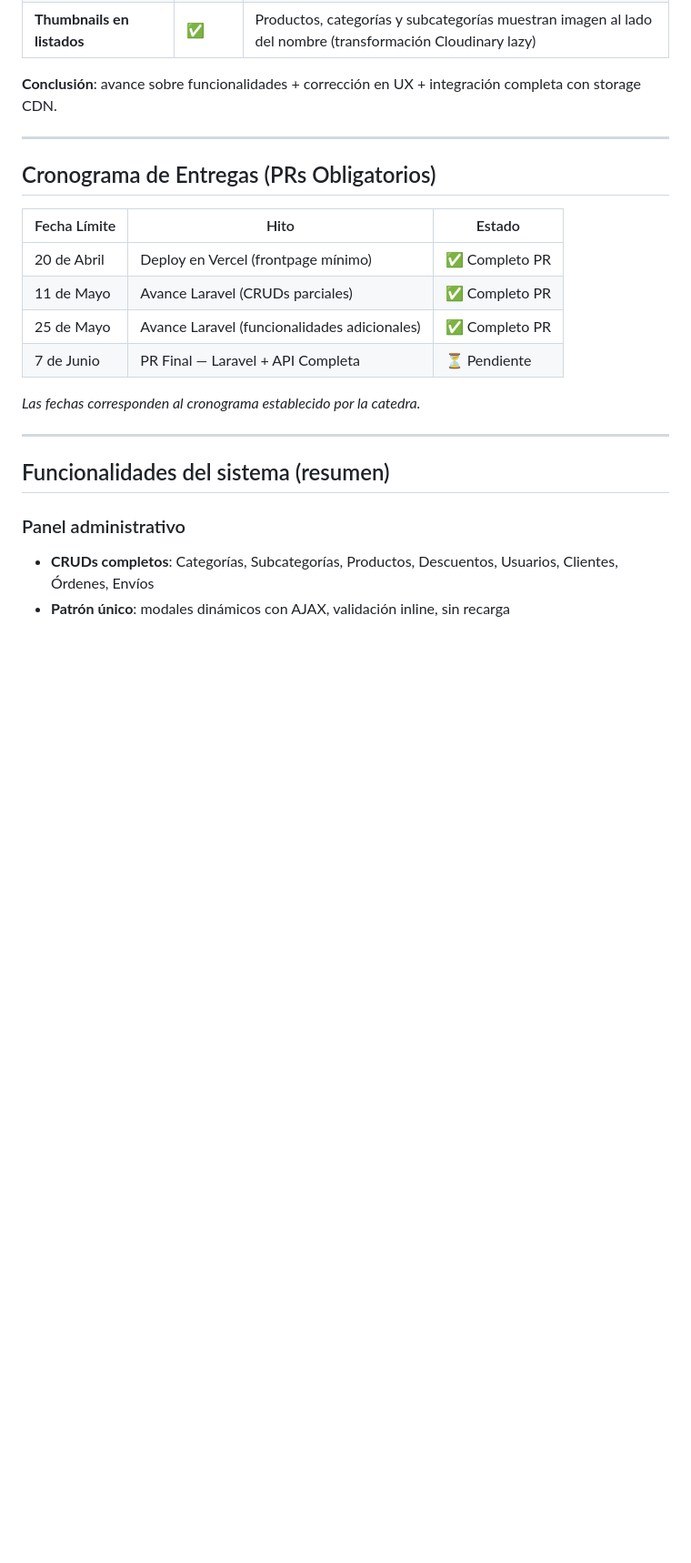
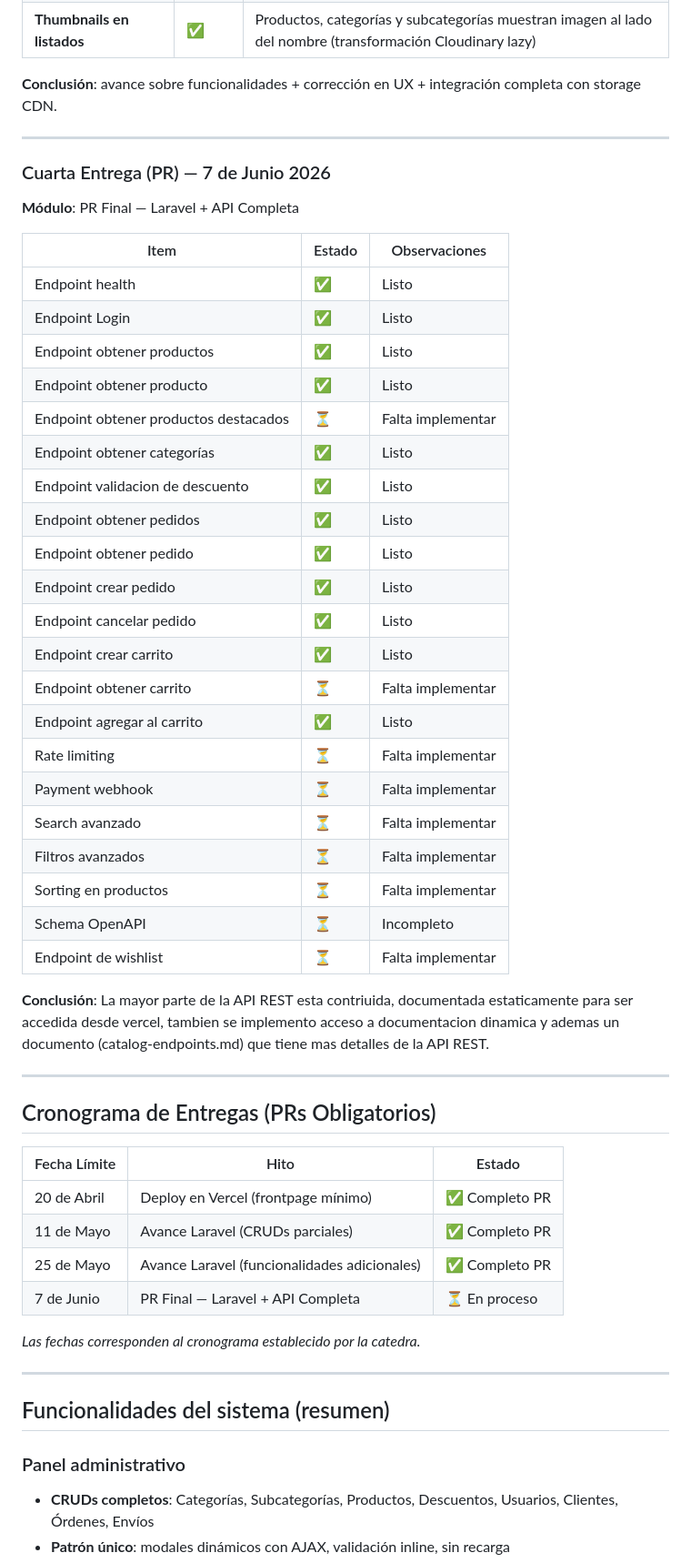
Before and after one commit to FranciscoTerron/AplicacionesWeb, a Markdown page: README.md, the part around the change. Shown at 91% size. GitHub-like rendering; blank space fills up the shorter version.

Commit message:
docs: actualizar sección de entregas y estado de la API en el README

```diff
--- a/README.md
+++ b/README.md
@@ -114,6 +114,37 @@ El desarrollo contemplará buenas prácticas en términos de seguridad, validaci
 
 ---
 
+### Cuarta Entrega (PR) — 7 de Junio 2026
+**Módulo**: PR Final — Laravel + API Completa
+
+| Item | Estado | Observaciones |
+|------|--------|---------------|
+| Endpoint health | ✅ | Listo |
+| Endpoint Login | ✅ | Listo |
+| Endpoint obtener productos| ✅ | Listo |
+| Endpoint obtener producto | ✅ | Listo |
+| Endpoint obtener productos destacados | ⏳ | Falta implementar |
+| Endpoint obtener categorías | ✅ | Listo |
+| Endpoint validacion de descuento | ✅ | Listo |
+| Endpoint obtener pedidos | ✅ | Listo |
+| Endpoint obtener pedido | ✅ | Listo |
+| Endpoint crear pedido | ✅ | Listo |
+| Endpoint cancelar pedido | ✅ | Listo |
+| Endpoint crear carrito | ✅ | Listo |
+| Endpoint obtener carrito | ⏳ | Falta implementar |
+| Endpoint agregar al carrito | ✅ | Listo |
+| Rate limiting | ⏳ | Falta implementar |
+| Payment webhook | ⏳ | Falta implementar |
+| Search avanzado | ⏳ | Falta implementar |
+| Filtros avanzados | ⏳ | Falta implementar |
+| Sorting en productos | ⏳ | Falta implementar |
+| Schema OpenAPI | ⏳ | Incompleto |
+| Endpoint de wishlist | ⏳ | Falta implementar |
+
+**Conclusión**: La mayor parte de la API REST esta contriuida, documentada estaticamente para ser accedida desde vercel, tambien se implemento acceso a documentacion dinamica  y ademas un documento (catalog-endpoints.md) que tiene mas detalles de la API REST.
+
+---
+
 ## Cronograma de Entregas (PRs Obligatorios)
 
 | Fecha Límite | Hito | Estado |
@@ -121,7 +152,7 @@ El desarrollo contemplará buenas prácticas en términos de seguridad, validaci
 | 20 de Abril | Deploy en Vercel (frontpage mínimo) | ✅ Completo PR |
 | 11 de Mayo | Avance Laravel (CRUDs parciales) | ✅ Completo PR |
 | 25 de Mayo | Avance Laravel (funcionalidades adicionales) | ✅ Completo PR |
-| 7 de Junio | PR Final — Laravel + API Completa | ⏳ Pendiente |
+| 7 de Junio | PR Final — Laravel + API Completa | ⏳ En proceso |
 
 *Las fechas corresponden al cronograma establecido por la catedra.*
 
```
